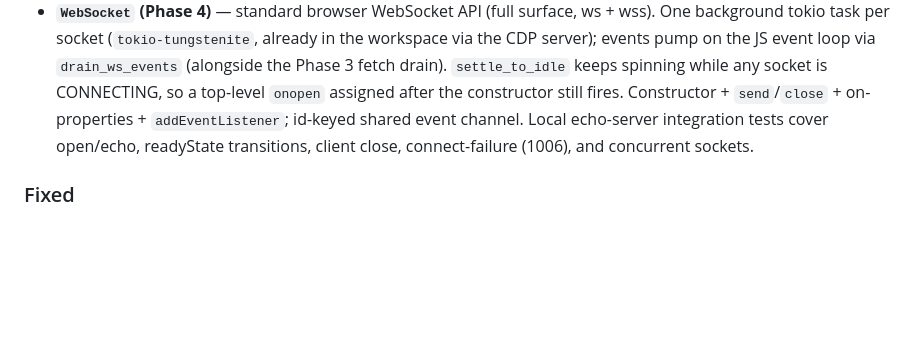
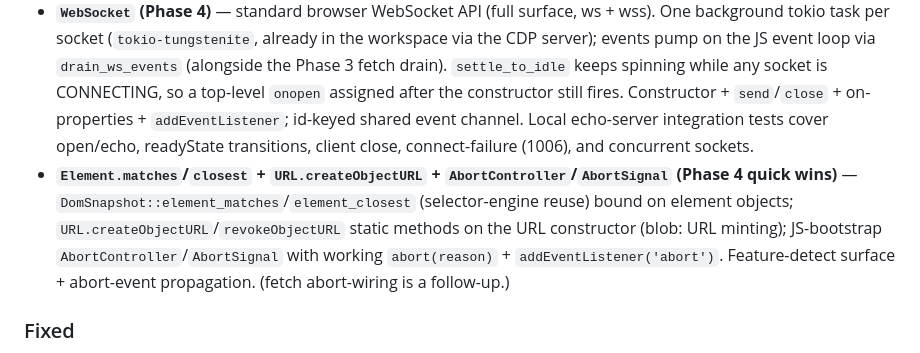
Before and after one commit to a7garden/oxibrowser, a Markdown page: CHANGELOG.md, the part around the change. Drawn GitHub-style; blank space fills up the shorter version.

Commit message:
docs: Phase 4 progress + next-session handoff + CHANGELOG quick-wins
Handoff doc covers Phase 1-4 status, Phase 4 follow-ups (fetch abort-wiring,
FormData/Blob, canvas, real Shadow DOM, WS binary send), Phase 5-9 roadmap,
the disk-exhaustion blocker (target/debug/deps 16G), and carry-forward
technical notes (boa 0.20 API quirks, async idle-condition pattern, ws_fire
on* bug class). CHANGELOG gains matches/closest + createObjectURL +
AbortController under [Unreleased].

```diff
--- a/CHANGELOG.md
+++ b/CHANGELOG.md
@@ -38,6 +38,7 @@ and this project adheres to [Semantic Versioning](https://semver.org/spec/v2.0.0
 - **`window.matchMedia`** — minimal `MediaQueryList` (min/max-width derived from viewport; other queries default to `matches:false`). Installed on both `window` and `globalThis`. Was missing entirely, breaking responsive/CSS-in-JS/dark-mode SPAs that call it at init.
 - **Async (non-blocking) `fetch` / `XMLHttpRequest` (Phase 3)** — `fetch()` and `xhr.send()` previously blocked the JS thread on `recv()` for the full HTTP round-trip, freezing timers/event handlers and serializing every request. They now return immediately: `fetch()` yields a pending `Promise` (settled via `JsPromise::new_pending` + `ResolvingFunctions` held in a thread-local registry), and `xhr.send()` fires `onload`/`onreadystatechange` when the response arrives. Responses route back over a single shared channel keyed by request `id`; the background fetch dispatcher spawns an independent task per request so concurrent fetches run in parallel (two 300 ms fetches finish in ≈ one RTT, not two). `settle_to_idle` + the post-eval pump drain these responses and resolve their promises on the event loop. Removes the largest remaining SPA bootstrap bottleneck.
 - **`WebSocket` (Phase 4)** — standard browser WebSocket API (full surface, ws + wss). One background tokio task per socket (`tokio-tungstenite`, already in the workspace via the CDP server); events pump on the JS event loop via `drain_ws_events` (alongside the Phase 3 fetch drain). `settle_to_idle` keeps spinning while any socket is CONNECTING, so a top-level `onopen` assigned after the constructor still fires. Constructor + `send`/`close` + on-properties + `addEventListener`; id-keyed shared event channel. Local echo-server integration tests cover open/echo, readyState transitions, client close, connect-failure (1006), and concurrent sockets.
+- **`Element.matches`/`closest` + `URL.createObjectURL` + `AbortController`/`AbortSignal` (Phase 4 quick wins)** — `DomSnapshot::element_matches`/`element_closest` (selector-engine reuse) bound on element objects; `URL.createObjectURL`/`revokeObjectURL` static methods on the URL constructor (blob: URL minting); JS-bootstrap `AbortController`/`AbortSignal` with working `abort(reason)` + `addEventListener('abort')`. Feature-detect surface + abort-event propagation. (fetch abort-wiring is a follow-up.)
 
 ### Fixed
 
```
Also changed, not shown: 1 other file.
